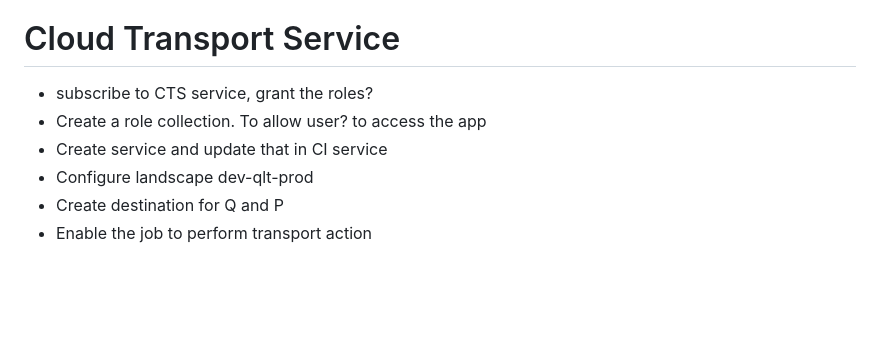
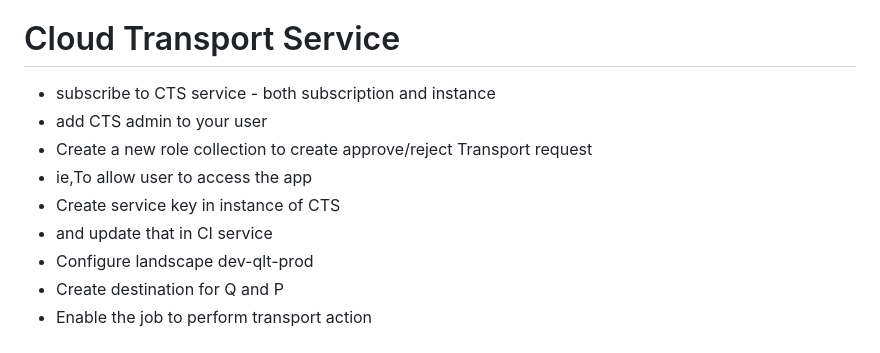
Before and after one commit to leontoys/BTPCAPEPM, a Markdown page: notes.md, the part around the change. Drawn GitHub-style; blank space fills up the shorter version.

Commit message:
CTS in progress, 19:00

```diff
--- a/notes.md
+++ b/notes.md
@@ -98,9 +98,12 @@ manage configuration -> instance mapping -> sigin to cloud foundry
 - create job in BTP, go to resources and give API endpoint, org,
 
 # Cloud Transport Service
-- subscribe to CTS service, grant the roles?
-- Create a role collection. To allow user? to access the app
-- Create service and update that in CI service
+- subscribe to CTS service - both subscription and instance
+- add CTS admin to your user
+- Create a new role collection to create approve/reject Transport request
+- ie,To allow user to access the app
+- Create service key in instance of CTS
+- and update that in CI service
 - Configure landscape dev-qlt-prod
 - Create destination for Q and P
 - Enable the job to perform transport action
```
